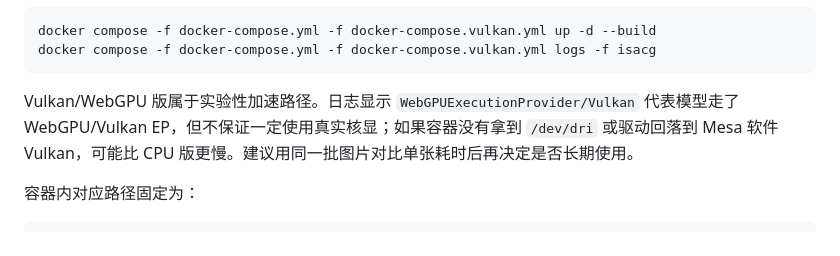
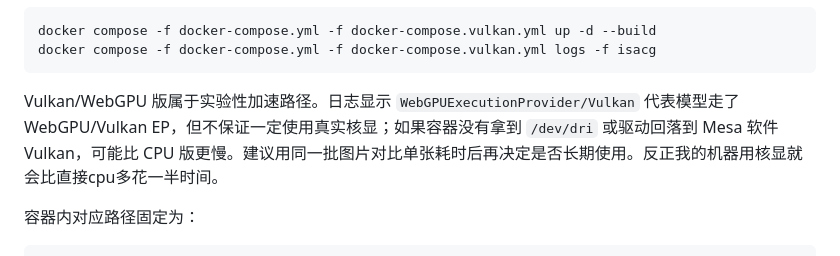
Before and after one commit to MonochromeSea/IsACG-Classifier, a Markdown page: README.md, the part around the change. GitHub-like rendering.

````diff
--- a/README.md
+++ b/README.md
@@ -88,7 +88,7 @@ docker compose -f docker-compose.yml -f docker-compose.vulkan.yml up -d --build
 docker compose -f docker-compose.yml -f docker-compose.vulkan.yml logs -f isacg
 ```
 
-Vulkan/WebGPU 版属于实验性加速路径。日志显示 `WebGPUExecutionProvider/Vulkan` 代表模型走了 WebGPU/Vulkan EP，但不保证一定使用真实核显；如果容器没有拿到 `/dev/dri` 或驱动回落到 Mesa 软件 Vulkan，可能比 CPU 版更慢。建议用同一批图片对比单张耗时后再决定是否长期使用。
+Vulkan/WebGPU 版属于实验性加速路径。日志显示 `WebGPUExecutionProvider/Vulkan` 代表模型走了 WebGPU/Vulkan EP，但不保证一定使用真实核显；如果容器没有拿到 `/dev/dri` 或驱动回落到 Mesa 软件 Vulkan，可能比 CPU 版更慢。建议用同一批图片对比单张耗时后再决定是否长期使用。反正我的机器用核显就会比直接cpu多花一半时间。
 
 容器内对应路径固定为：
 
````
